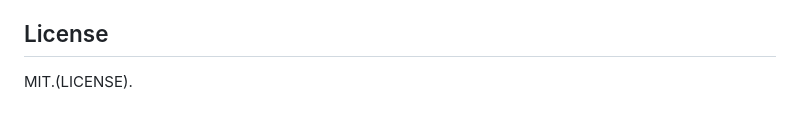
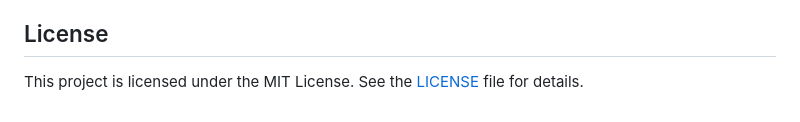
Before and after one commit to vasudhanagraj27/agent-reliability-lab, a Markdown page: README.md, the part around the change. GitHub-like rendering.

Commit message:
Clarify license information in README

```diff
--- a/README.md
+++ b/README.md
@@ -227,4 +227,5 @@ static Hugging Face Space or any static host; or run the container (`Dockerfile`
 [`docs/DEPLOY.md`](docs/DEPLOY.md). Live runs (`POST /api/live-run`) are off unless `ENABLE_LIVE_RUN=1`.
 
 ## License
-MIT.(LICENSE).
+
+This project is licensed under the MIT License. See the [LICENSE](LICENSE) file for details.
```
